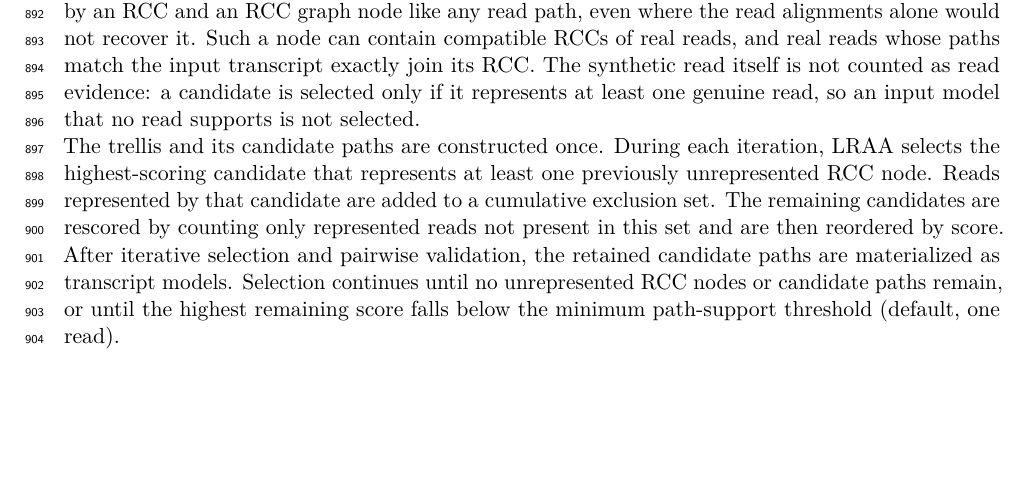
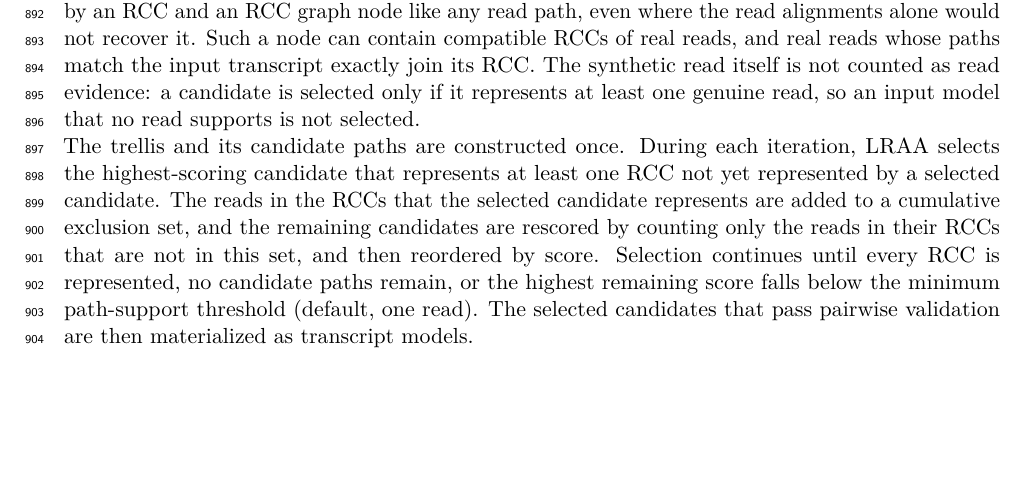
Before and after one commit to MethodsDev/LRAA-paper-LaTeX, a LaTeX document (main.tex, which reads sections/methods.tex): part of page 29 of 75, cut so that both start at the same text. Compiled offline with pdfLaTeX.

Commit message:
Methods: greedy selection paragraph ties read counts to RCCs; stopping rule before materialization
Co-Authored-By: Claude Opus 5.5 <noreply@anthropic.com>

```diff
--- a/sections/methods.tex
+++ b/sections/methods.tex
@@ -58,7 +58,7 @@ LRAA reconstructs transcript isoforms from the RCC graph using a trellis-based c
 
 Each candidate is scored by the number of distinct reads represented by its directly included RCC nodes and the RCCs recursively recorded as their containments. A read contributes at most once to a candidate's score, even if multiple nodes represent it. TSS and PolyA annotations influence compatibility and containment but do not contribute to path scoring. In reference-guided mode, each input transcript also enters the graph as a single synthetic read, so that its structure is represented by an RCC and an RCC graph node like any read path, even where the read alignments alone would not recover it. Such a node can contain compatible RCCs of real reads, and real reads whose paths match the input transcript exactly join its RCC. The synthetic read itself is not counted as read evidence: a candidate is selected only if it represents at least one genuine read, so an input model that no read supports is not selected.
 
-The trellis and its candidate paths are constructed once. During each iteration, LRAA selects the highest-scoring candidate that represents at least one previously unrepresented RCC node. Reads represented by that candidate are added to a cumulative exclusion set. The remaining candidates are rescored by counting only represented reads not present in this set and are then reordered by score. After iterative selection and pairwise validation, the retained candidate paths are materialized as transcript models. Selection continues until no unrepresented RCC nodes or candidate paths remain, or until the highest remaining score falls below the minimum path-support threshold (default, one read).
+The trellis and its candidate paths are constructed once. During each iteration, LRAA selects the highest-scoring candidate that represents at least one RCC not yet represented by a selected candidate. The reads in the RCCs that the selected candidate represents are added to a cumulative exclusion set, and the remaining candidates are rescored by counting only the reads in their RCCs that are not in this set, and then reordered by score. Selection continues until every RCC is represented, no candidate paths remain, or the highest remaining score falls below the minimum path-support threshold (default, one read). The selected candidates that pass pairwise validation are then materialized as transcript models.
 
 \subsection{Isoform filtering}\label{isoform-filtering}
 
```
